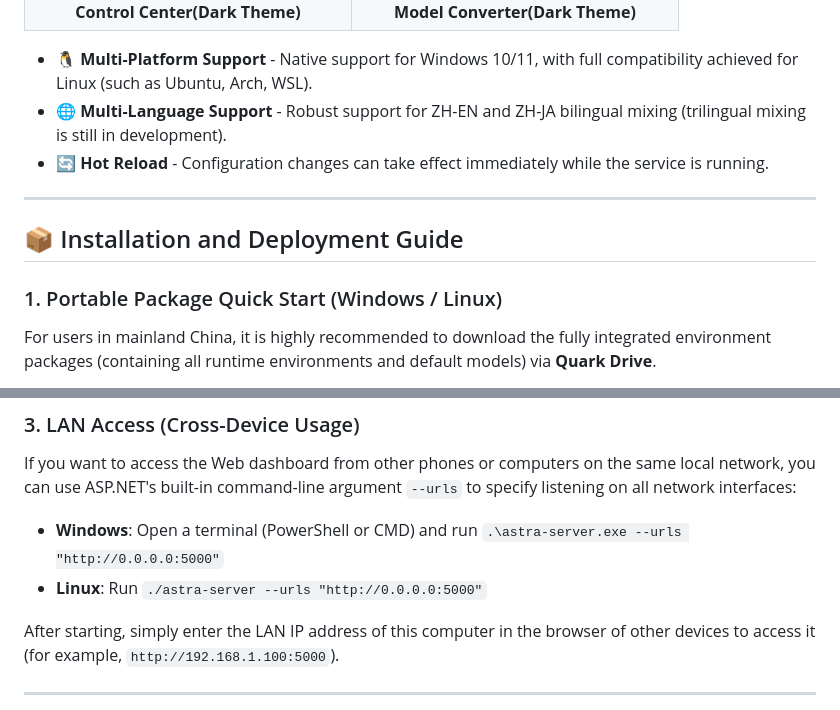
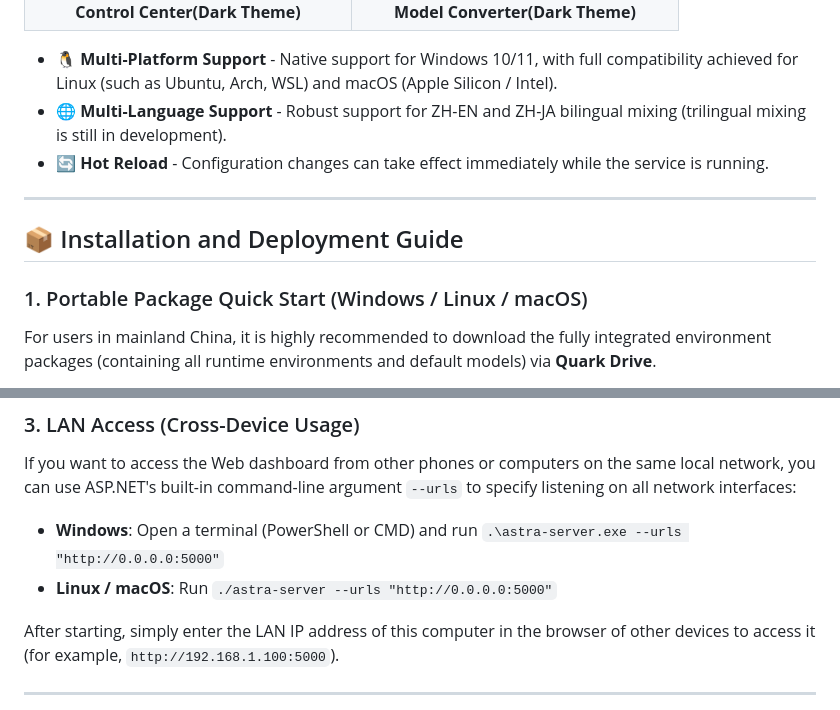
Before and after one commit to Blackwood416/AstraTTS, a Markdown page: README_EN.md, 2 parts joined by grey strips. Drawn GitHub-style.

```diff
--- a/README_EN.md
+++ b/README_EN.md
@@ -73,7 +73,7 @@ AstraTTS v1.2.1 brings comprehensive deployment optimizations and experience upg
   </tr>
 </table>
 
-- 🐧 **Multi-Platform Support** - Native support for Windows 10/11, with full compatibility achieved for Linux (such as Ubuntu, Arch, WSL).
+- 🐧 **Multi-Platform Support** - Native support for Windows 10/11, with full compatibility achieved for Linux (such as Ubuntu, Arch, WSL) and macOS (Apple Silicon / Intel).
 - 🌐 **Multi-Language Support** - Robust support for ZH-EN and ZH-JA bilingual mixing (trilingual mixing is still in development).
 - 🔄 **Hot Reload** - Configuration changes can take effect immediately while the service is running.
 
@@ -81,7 +81,7 @@ AstraTTS v1.2.1 brings comprehensive deployment optimizations and experience upg
 
 ## 📦 Installation and Deployment Guide
 
-### 1. Portable Package Quick Start (Windows / Linux)
+### 1. Portable Package Quick Start (Windows / Linux / macOS)
 For users in mainland China, it is highly recommended to download the fully integrated environment packages (containing all runtime environments and default models) via **Quark Drive**.
 - **Download Link**: [https://pan.quark.cn/s/416fa9f65f3b](https://pan.quark.cn/s/416fa9f65f3b)
 - **Access Code**: `y8Wx`
@@ -137,7 +157,7 @@ After the container starts, access `http://localhost:5000` in your browser to se
 If you want to access the Web dashboard from other phones or computers on the same local network, you can use ASP.NET's built-in command-line argument `--urls` to specify listening on all network interfaces:
 
 - **Windows**: Open a terminal (PowerShell or CMD) and run `.\astra-server.exe --urls "http://0.0.0.0:5000"`
-- **Linux**: Run `./astra-server --urls "http://0.0.0.0:5000"`
+- **Linux / macOS**: Run `./astra-server --urls "http://0.0.0.0:5000"`
 
 After starting, simply enter the LAN IP address of this computer in the browser of other devices to access it (for example, `http://192.168.1.100:5000`).
 
```
Also changed, not shown: other parts of README_EN.md (+27 -1 lines).
